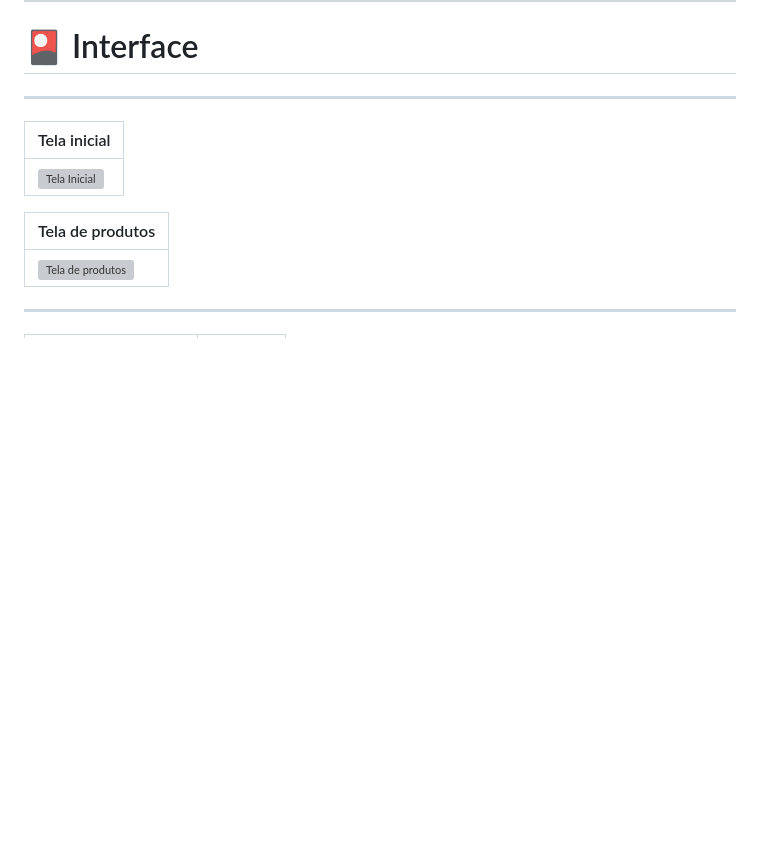
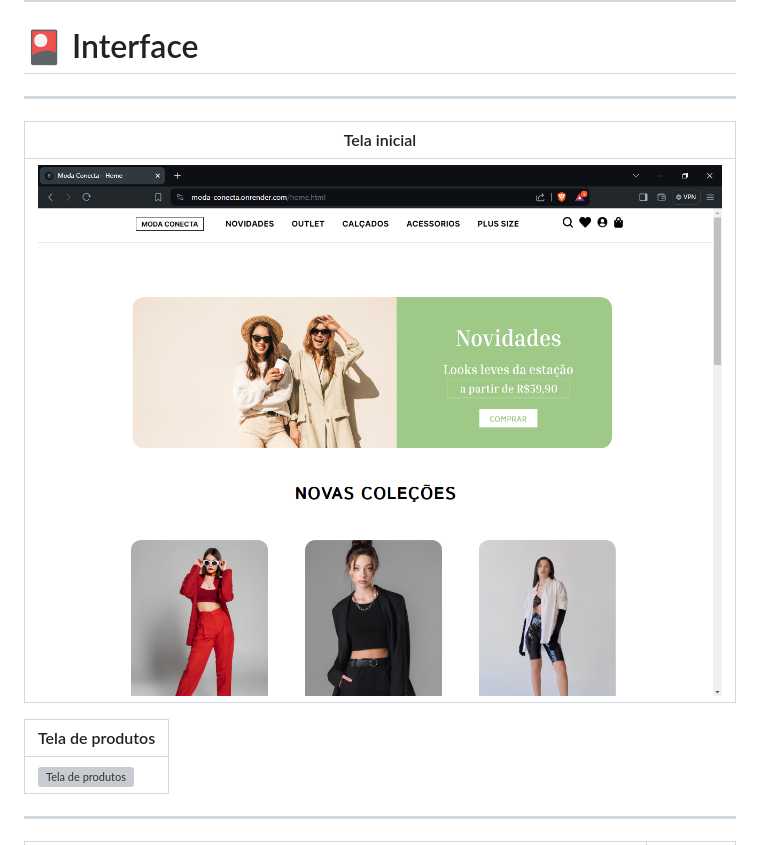
Before and after one commit to habbiner/moda-conecta, a Markdown page: README.md, the part around the change printed below. GitHub-like rendering; pictures changed too: img/home moda conecta.png (added); blank space fills up the shorter version; grey boxes are pictures that could not be loaded.

Commit message:
Imagens telas readme

```diff
--- a/README.md
+++ b/README.md
@@ -49,7 +49,7 @@ Bem-vindo ao site Moda Conecta! Este projeto é uma aplicação web desenvolvida
 
 | Tela inicial                                                                                                               |
 |----------------------------------------------------------------------------------------------------------------------------|
-| ![Tela Inicial](#)          |
+| ![Tela Inicial](img/home%20moda%20conecta.png)          |
 
 | Tela de produtos       |
 |------------------------|
```
Also changed, not shown: other parts of README.md (+1 -1 lines), img/detalhe produto.png (added).
